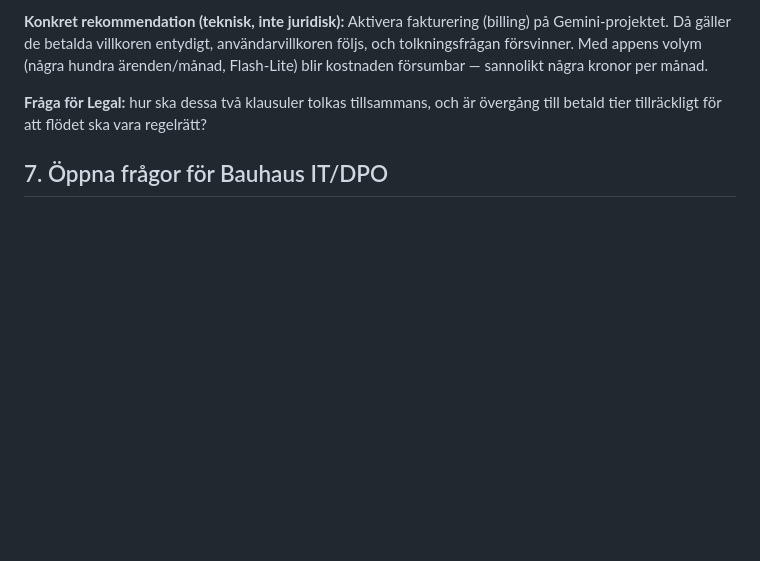
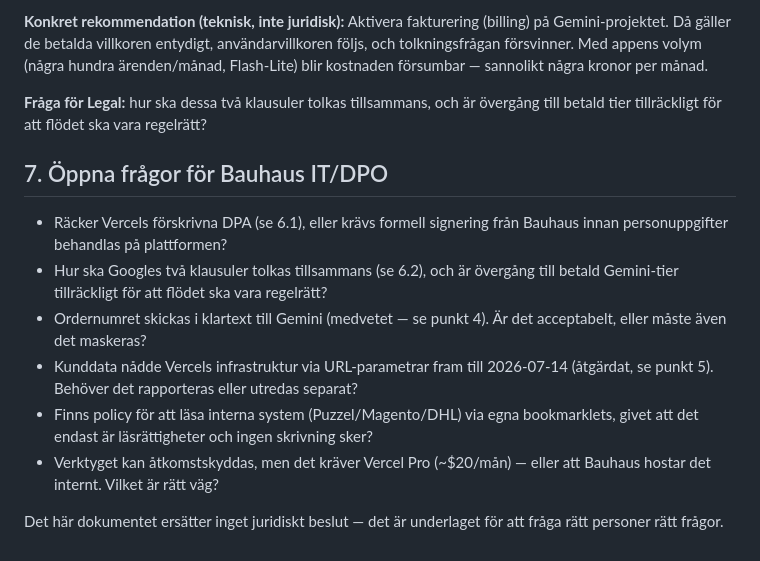
Before and after one commit to AdamBergkvist1/bauhaus-retur-web, a Markdown page: DATAFLOW.md, the part around the change. Rendered like a GitHub page; blank space fills up the shorter version.

Commit message:
Add open questions for Bauhaus IT/DPO

```diff
--- a/DATAFLOW.md
+++ b/DATAFLOW.md
@@ -188,3 +188,22 @@ blir kostnaden försumbar — sannolikt några kronor per månad.
 regelrätt?
 
 ## 7. Öppna frågor för Bauhaus IT/DPO
+
+- Räcker Vercels förskrivna DPA (se 6.1), eller krävs formell signering
+  från Bauhaus innan personuppgifter behandlas på plattformen?
+- Hur ska Googles två klausuler tolkas tillsammans (se 6.2), och är
+  övergång till betald Gemini-tier tillräckligt för att flödet ska vara
+  regelrätt?
+- Ordernumret skickas i klartext till Gemini (medvetet — se punkt 4).
+  Är det acceptabelt, eller måste även det maskeras?
+- Kunddata nådde Vercels infrastruktur via URL-parametrar fram till
+  2026-07-14 (åtgärdat, se punkt 5). Behöver det rapporteras eller
+  utredas separat?
+- Finns policy för att läsa interna system (Puzzel/Magento/DHL) via egna
+  bookmarklets, givet att det endast är läsrättigheter och ingen
+  skrivning sker?
+- Verktyget kan åtkomstskyddas, men det kräver Vercel Pro (~$20/mån) —
+  eller att Bauhaus hostar det internt. Vilket är rätt väg?
+
+Det här dokumentet ersätter inget juridiskt beslut — det är underlaget
+för att fråga rätt personer rätt frågor.
```
